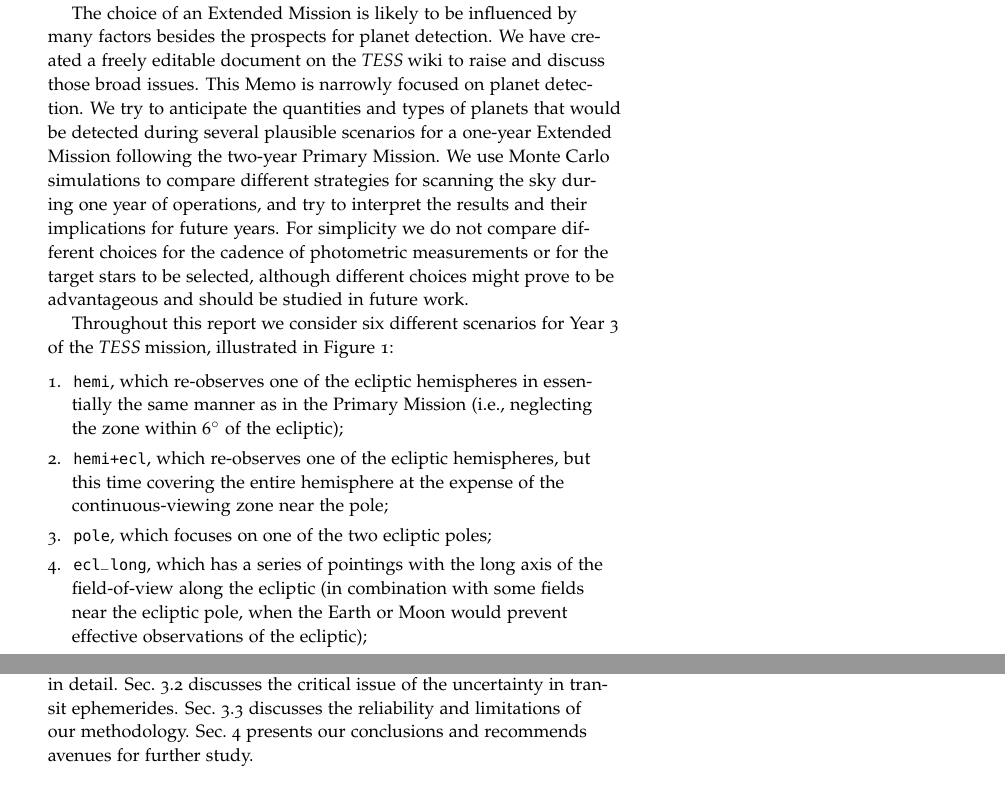
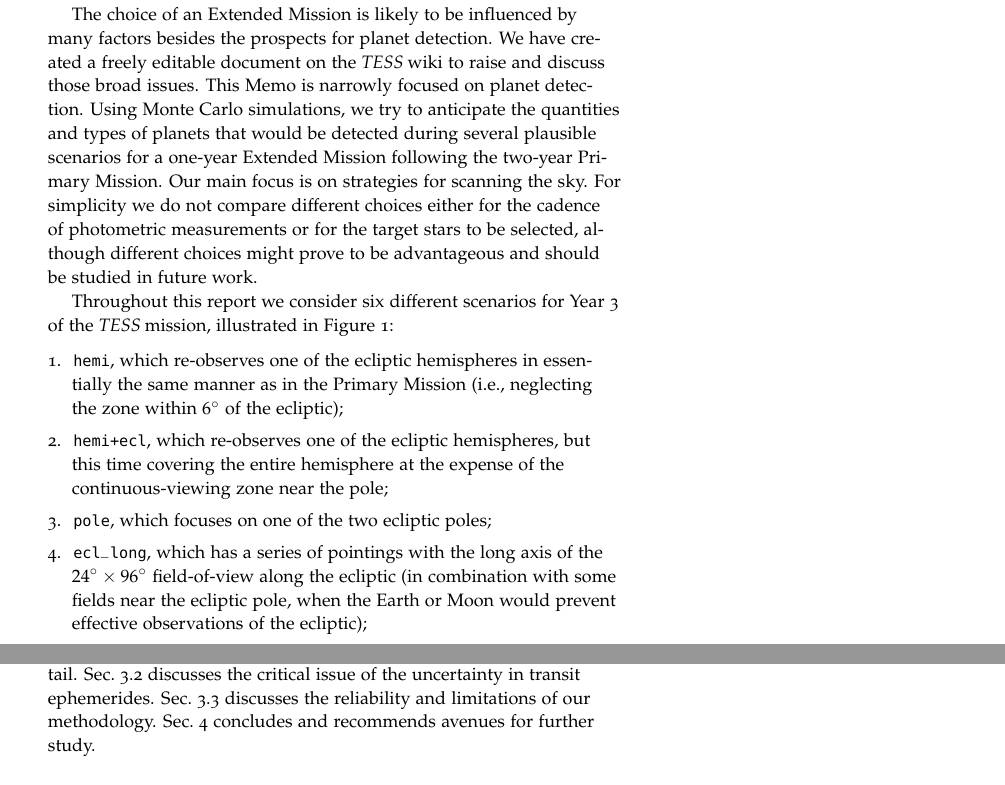
Before and after one commit to lgbouma/extended_mission_white_paper, a LaTeX document (main.tex, which reads abstract.tex): two parts of pages 1 and 3 of 60, joined at a grey line, cut so that both start at the same text. Compiled offline with pdfLaTeX.

Commit message:
exec summary rewording and typo correction

```diff
--- a/abstract.tex
+++ b/abstract.tex
@@ -17,14 +17,13 @@
 factors besides the prospects for planet detection.  We have created
 a freely editable document on the \tess wiki to raise and discuss those
 broad issues.  This Memo is narrowly focused on planet detection.
-We try to anticipate the quantities and types of planets that would be
-detected during several plausible scenarios for a one-year Extended Mission
-following the two-year Primary Mission. We use Monte Carlo simulations
-to compare different strategies for scanning the sky during one year
-of operations, and try to interpret the results and their implications
-for future years.  For simplicity we do not compare different choices
-for the cadence of photometric measurements or for the target stars to be
-selected, although different choices might prove to be
+Using Monte Carlo simulations, we try to anticipate the quantities and
+types of planets that would be detected during several plausible
+scenarios for a one-year Extended Mission following the two-year
+Primary Mission. Our main focus is on strategies for scanning
+the sky. For simplicity we do not compare different choices
+either for the cadence of photometric measurements or for the target
+stars to be selected, although different choices might prove to be
 advantageous and should be studied in future work.
 
 Throughout this report we consider six different scenarios for Year 3
@@ -53,7 +52,8 @@
 \item \npole, which focuses on one of the two ecliptic poles;
 
 \item \elong, which has a series of pointings with the long
-  axis of the field-of-view along the ecliptic (in combination with
+  axis of the $24^\circ\times96^\circ$ field-of-view along the
+  ecliptic (in combination with
   some fields near the ecliptic pole, when the Earth or Moon would
   prevent effective observations of the ecliptic);
 
@@ -126,6 +126,6 @@
 in detail.
 Sec.~\ref{sec:ephemeris_times} discusses the critical issue of the uncertainty in transit ephemerides.
 Sec.~\ref{sec:risks_caveats} discusses the reliability and limitations of our methodology.
-Sec.~\ref{sec:conclusions} presents our conclusions and recommends avenues for further study.
+Sec.~\ref{sec:conclusions} concludes and recommends avenues for further study.
 
 \end{abstract}
```
Also changed, not shown: abstract.tex (2 more changed lines).
